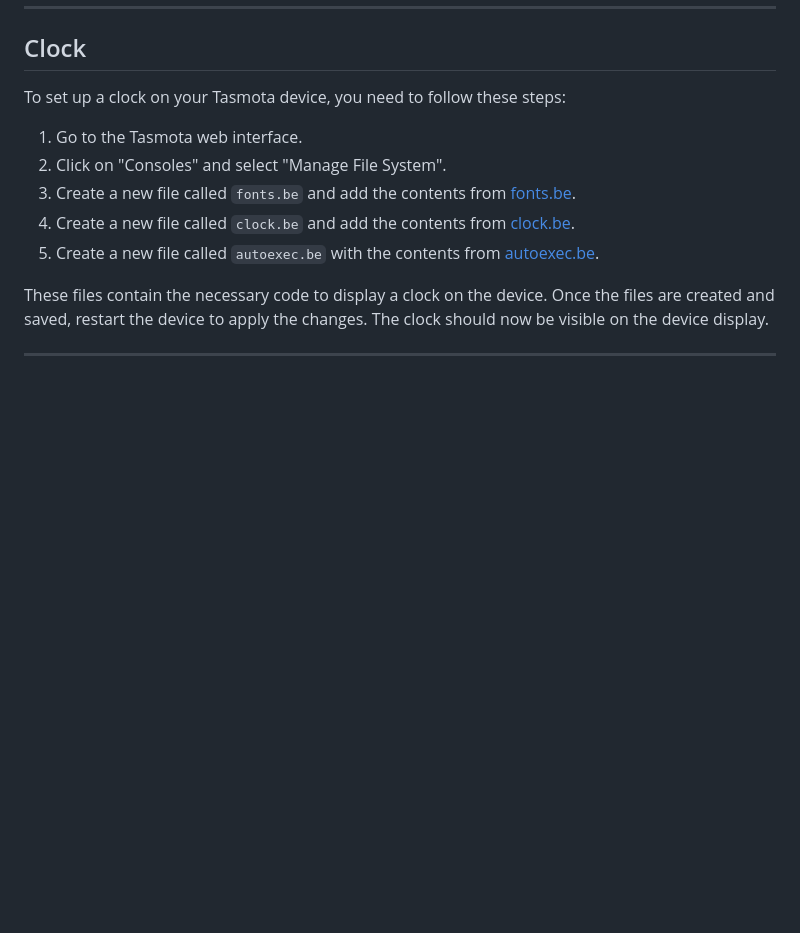
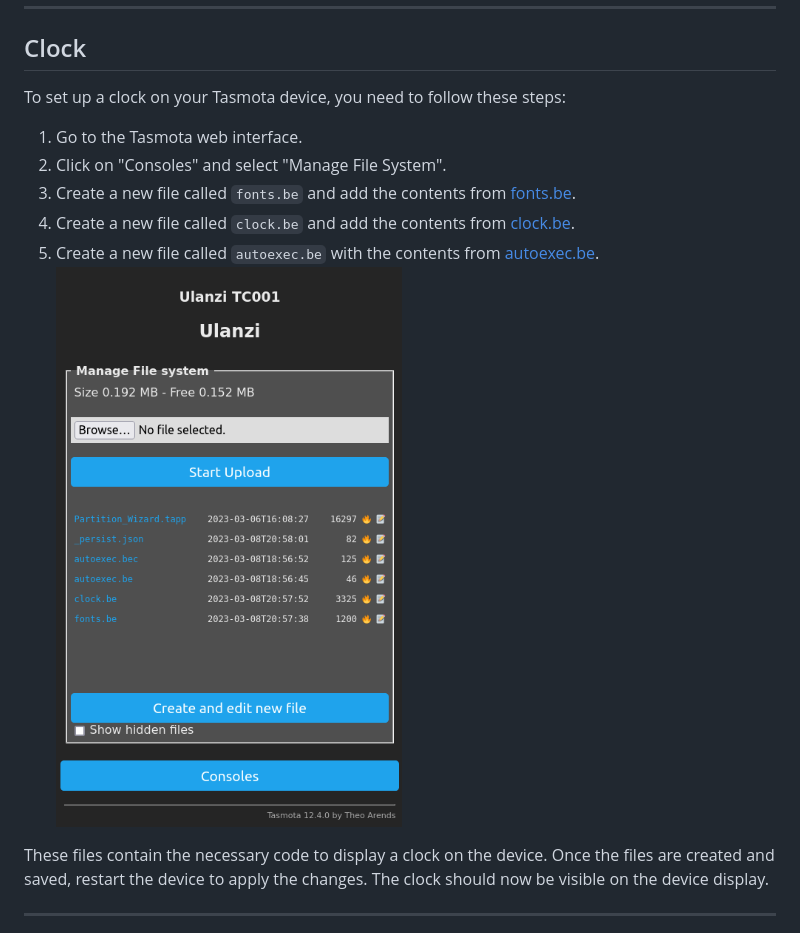
Before and after one commit to iliaan/ulanzi-lab, a Markdown page: README.md, the part around the change. GitHub-like rendering; pictures changed too: doc/Ulanzi_Manage_File_system_Clock.png (added); blank space fills up the shorter version.

```diff
--- a/README.md
+++ b/README.md
@@ -37,6 +37,7 @@ To set up a clock on your Tasmota device, you need to follow these steps:
 3. Create a new file called `fonts.be` and add the contents from [fonts.be](fonts.be).
 4. Create a new file called `clock.be` and add the contents from [clock.be](clock.be).
 5. Create a new file called `autoexec.be` with the contents from [autoexec.be](autoexec.be).
+![Ulanzi_Manage_File_system_Clock](doc/Ulanzi_Manage_File_system_Clock.png)
 
 These files contain the necessary code to display a clock on the device. Once the files are created and saved, restart the device to apply the changes. The clock should now be visible on the device display.
 
```
